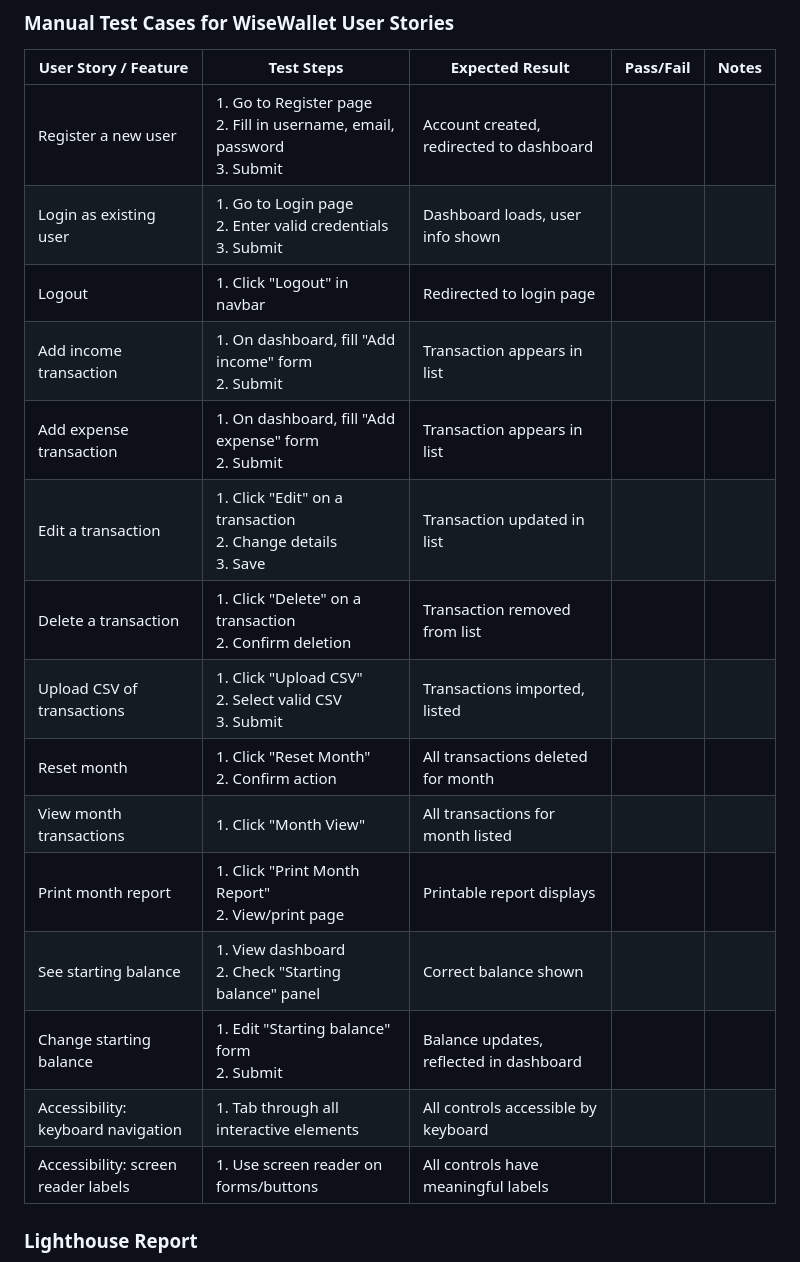
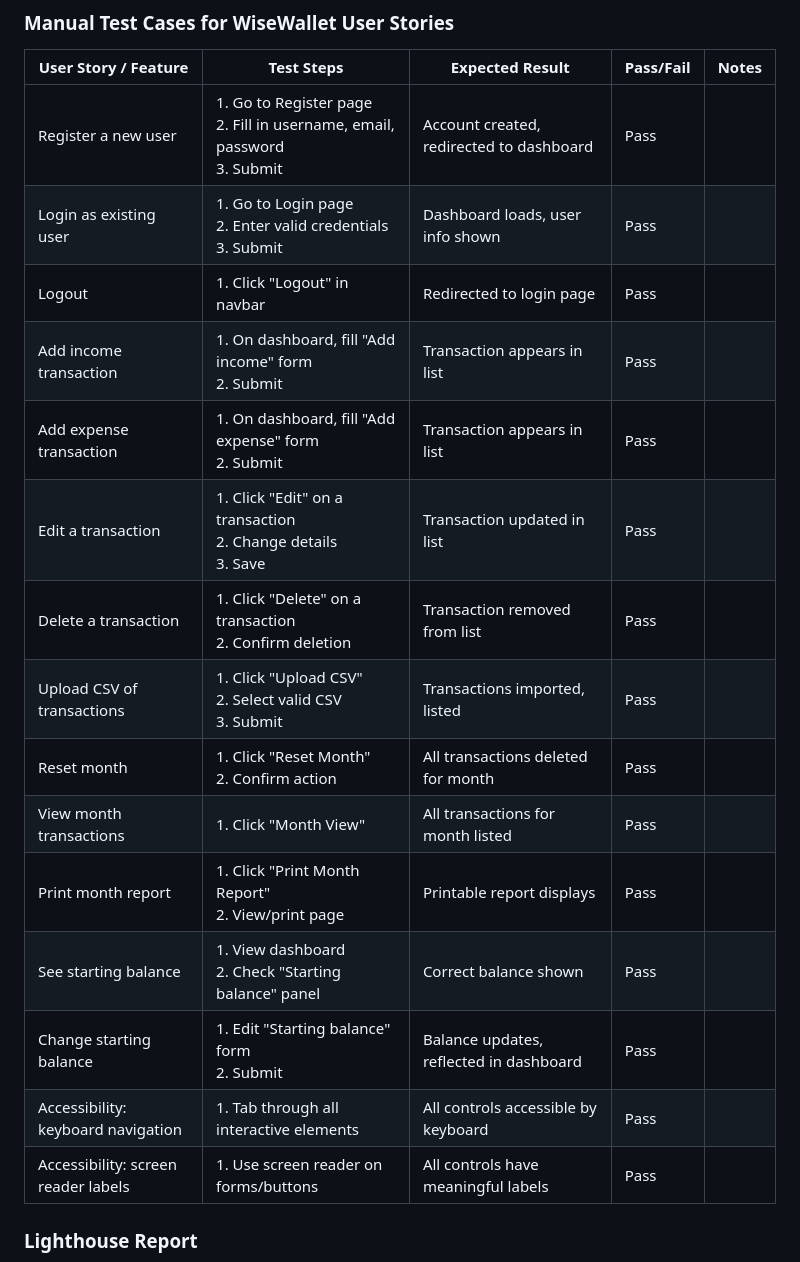
Before and after one commit to paliFrotan/capstone_project_2026, a Markdown page: README.md, the part around the change. Rendered like a GitHub page.

Commit message:
tests passed

```diff
--- a/README.md
+++ b/README.md
@@ -284,21 +284,21 @@ Manual testing includes:
 
 | User Story / Feature                | Test Steps                                                                  | Expected Result                          | Pass/Fail | Notes |
 | ----------------------------------- | --------------------------------------------------------------------------- | ---------------------------------------- | --------- | ----- |
-| Register a new user                 | 1. Go to Register page<br>2. Fill in username, email, password<br>3. Submit | Account created, redirected to dashboard |           |       |
-| Login as existing user              | 1. Go to Login page<br>2. Enter valid credentials<br>3. Submit              | Dashboard loads, user info shown         |           |       |
-| Logout                              | 1. Click "Logout" in navbar                                                 | Redirected to login page                 |           |       |
-| Add income transaction              | 1. On dashboard, fill "Add income" form<br>2. Submit                        | Transaction appears in list              |           |       |
-| Add expense transaction             | 1. On dashboard, fill "Add expense" form<br>2. Submit                       | Transaction appears in list              |           |       |
-| Edit a transaction                  | 1. Click "Edit" on a transaction<br>2. Change details<br>3. Save            | Transaction updated in list              |           |       |
-| Delete a transaction                | 1. Click "Delete" on a transaction<br>2. Confirm deletion                   | Transaction removed from list            |           |       |
-| Upload CSV of transactions          | 1. Click "Upload CSV"<br>2. Select valid CSV<br>3. Submit                   | Transactions imported, listed            |           |       |
-| Reset month                         | 1. Click "Reset Month"<br>2. Confirm action                                 | All transactions deleted for month       |           |       |
-| View month transactions             | 1. Click "Month View"                                                       | All transactions for month listed        |           |       |
-| Print month report                  | 1. Click "Print Month Report"<br>2. View/print page                         | Printable report displays                |           |       |
-| See starting balance                | 1. View dashboard<br>2. Check "Starting balance" panel                      | Correct balance shown                    |           |       |
-| Change starting balance             | 1. Edit "Starting balance" form<br>2. Submit                                | Balance updates, reflected in dashboard  |           |       |
-| Accessibility: keyboard navigation  | 1. Tab through all interactive elements                                     | All controls accessible by keyboard      |           |       |
-| Accessibility: screen reader labels | 1. Use screen reader on forms/buttons                                       | All controls have meaningful labels      |           |       |
+| Register a new user                 | 1. Go to Register page<br>2. Fill in username, email, password<br>3. Submit | Account created, redirected to dashboard | Pass      |       |
+| Login as existing user              | 1. Go to Login page<br>2. Enter valid credentials<br>3. Submit              | Dashboard loads, user info shown         | Pass      |       |
+| Logout                              | 1. Click "Logout" in navbar                                                 | Redirected to login page                 | Pass      |       |
+| Add income transaction              | 1. On dashboard, fill "Add income" form<br>2. Submit                        | Transaction appears in list              | Pass      |       |
+| Add expense transaction             | 1. On dashboard, fill "Add expense" form<br>2. Submit                       | Transaction appears in list              | Pass      |       |
+| Edit a transaction                  | 1. Click "Edit" on a transaction<br>2. Change details<br>3. Save            | Transaction updated in list              | Pass      |       |
+| Delete a transaction                | 1. Click "Delete" on a transaction<br>2. Confirm deletion                   | Transaction removed from list            | Pass      |       |
+| Upload CSV of transactions          | 1. Click "Upload CSV"<br>2. Select valid CSV<br>3. Submit                   | Transactions imported, listed            | Pass      |       |
+| Reset month                         | 1. Click "Reset Month"<br>2. Confirm action                                 | All transactions deleted for month       | Pass      |       |
+| View month transactions             | 1. Click "Month View"                                                       | All transactions for month listed        | Pass      |       |
+| Print month report                  | 1. Click "Print Month Report"<br>2. View/print page                         | Printable report displays                | Pass      |       |
+| See starting balance                | 1. View dashboard<br>2. Check "Starting balance" panel                      | Correct balance shown                    | Pass      |       |
+| Change starting balance             | 1. Edit "Starting balance" form<br>2. Submit                                | Balance updates, reflected in dashboard  | Pass      |       |
+| Accessibility: keyboard navigation  | 1. Tab through all interactive elements                                     | All controls accessible by keyboard      | Pass      |       |
+| Accessibility: screen reader labels | 1. Use screen reader on forms/buttons                                       | All controls have meaningful labels      | Pass      |       |
 
 ### Lighthouse Report
 
```
